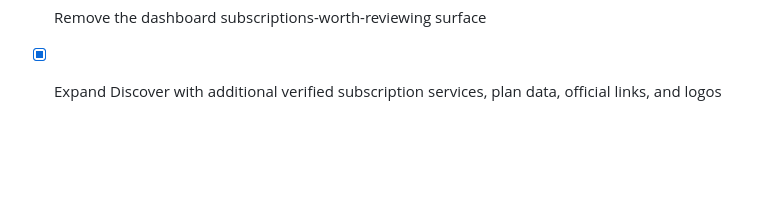
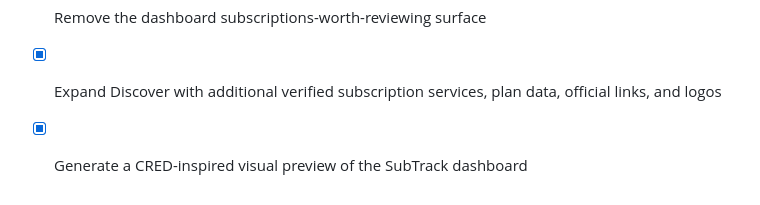
Before and after one commit to gethyetal-source/subscription_dashboard_mvp, a Markdown page: todo.md, the part around the change. GitHub-like rendering; blank space fills up the shorter version.

Commit message:
Checkpoint: Generated a standalone CRED-inspired premium dark visual preview for the SubTrack dashboard without changing the functional application. The preview uses original SubTrack branding and deliberately excludes CRED logos or trademarks.

```diff
--- a/todo.md
+++ b/todo.md
@@ -141,3 +141,5 @@
 - [x] Remove the dashboard subscriptions-worth-reviewing surface
 
 - [x] Expand Discover with additional verified subscription services, plan data, official links, and logos
+
+- [x] Generate a CRED-inspired visual preview of the SubTrack dashboard
```
